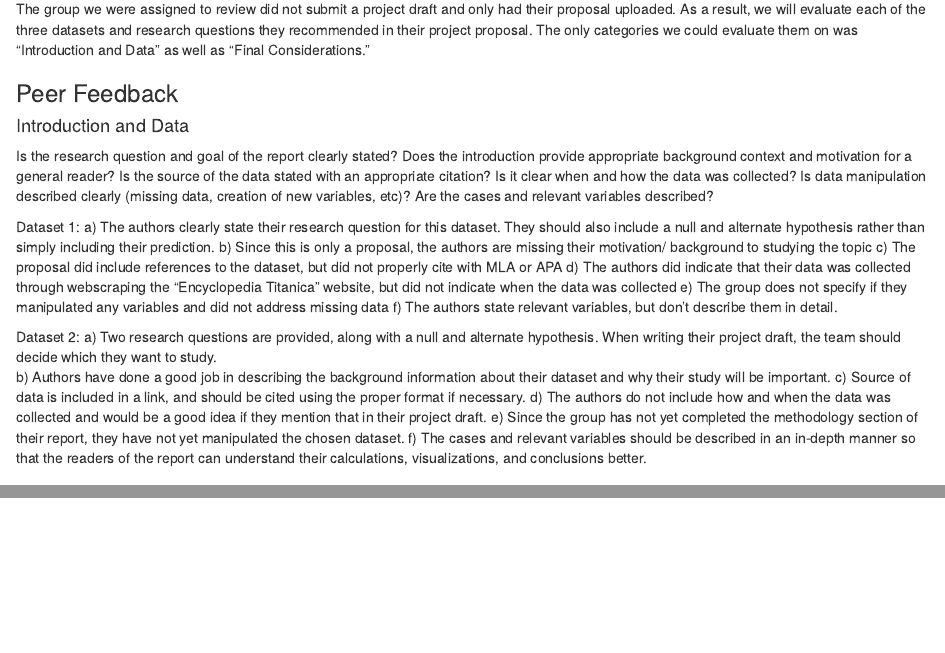
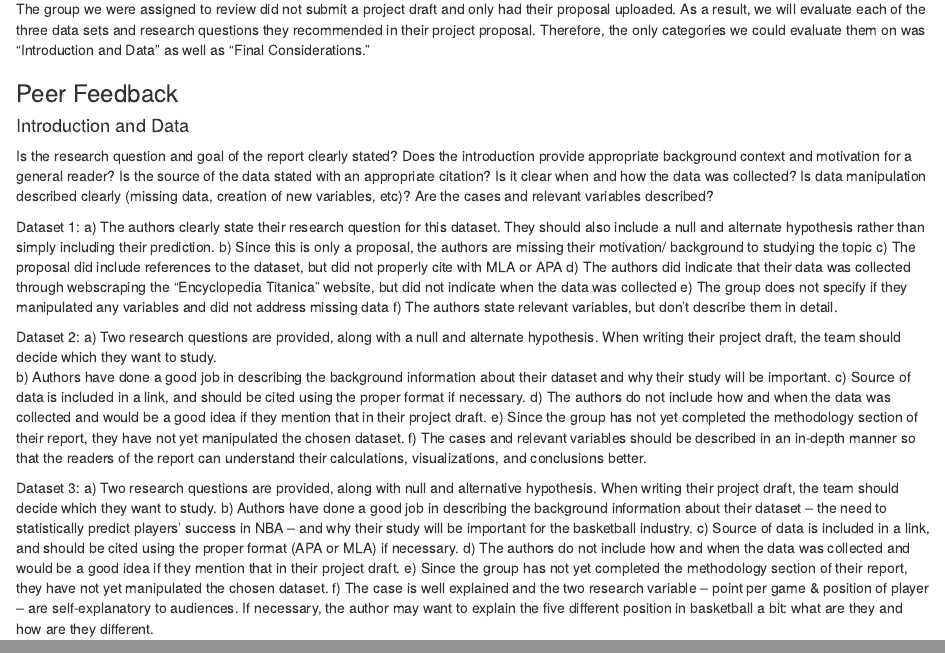
Before and after one commit to Chinmay-Amin/finalproject, an R Markdown document (peer_review.Rmd): the page in a window 1100 px wide, from 180 px down, and a second part further down, joined at a grey line. Rendered offline with R 4.5, knitr and Pandoc, with nearby package versions.

Commit message:
Finished adding the third review. Going to add final comments Archie

```diff
--- a/peer_review.Rmd
+++ b/peer_review.Rmd
@@ -5,7 +5,7 @@ date: "4/14/2021"
 output: html_document
 ---
 ### Note to Reader
-The group we were assigned to review did not submit a project draft and only had their proposal uploaded. As a result, we will evaluate each of the three datasets and research questions they recommended in their project proposal. The only categories we could evaluate them on was "Introduction and Data" as well as "Final Considerations."
+The group we were assigned to review did not submit a project draft and only had their proposal uploaded. As a result, we will evaluate each of the three data sets and research questions they recommended in their project proposal. Therefore, the only categories we could evaluate them on was "Introduction and Data" as well as "Final Considerations."
 
 ### Peer Feedback
 #### Introduction and Data
@@ -31,3 +31,11 @@ c) Source of data is included in a link, and should be cited using the proper fo
 d) The authors do not include how and when the data was collected and would be a good idea if they mention that in their project draft.
 e) Since the group has not yet completed the methodology section of their report, they have not yet manipulated the chosen dataset.
 f) The cases and relevant variables should be described in an in-depth manner so that the readers of the report can understand their calculations, visualizations, and conclusions better.
+
+Dataset 3:
+a) Two research questions are provided, along with null and alternative hypothesis. When writing their project draft, the team should decide which they want to study.
+b) Authors have done a good job in describing the background information about their dataset -- the need to statistically predict players' success in NBA -- and why their study will be important for the basketball industry.
+c) Source of data is included in a link, and should be cited using the proper format (APA or MLA) if necessary.
+d) The authors do not include how and when the data was collected and would be a good idea if they mention that in their project draft.
+e) Since the group has not yet completed the methodology section of their report, they have not yet manipulated the chosen dataset.
+f) The case is well explained and the two research variable -- point per game & position of player -- are self-explanatory to audiences. If necessary, the author may want to explain the five different position in basketball a bit: what are they and how are they different.
```
